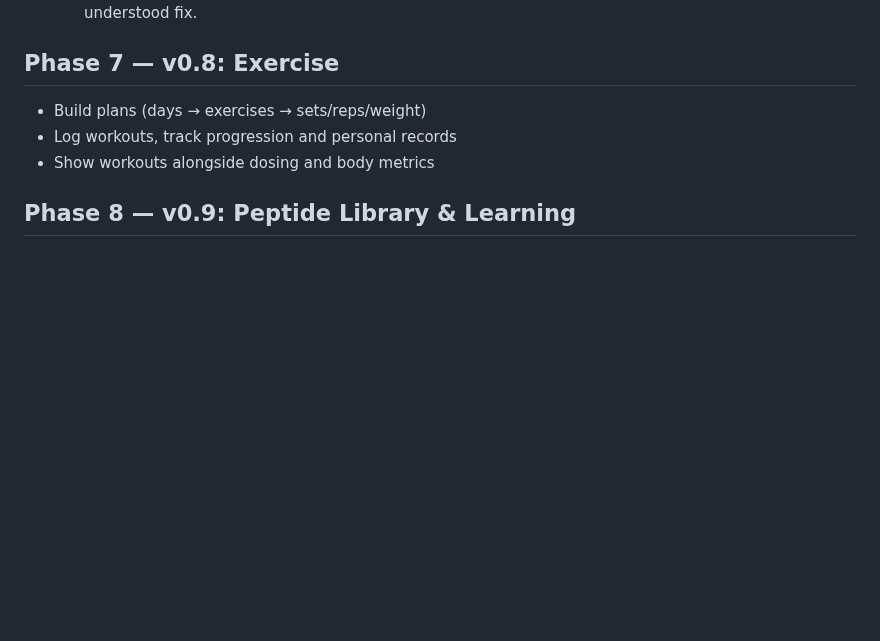
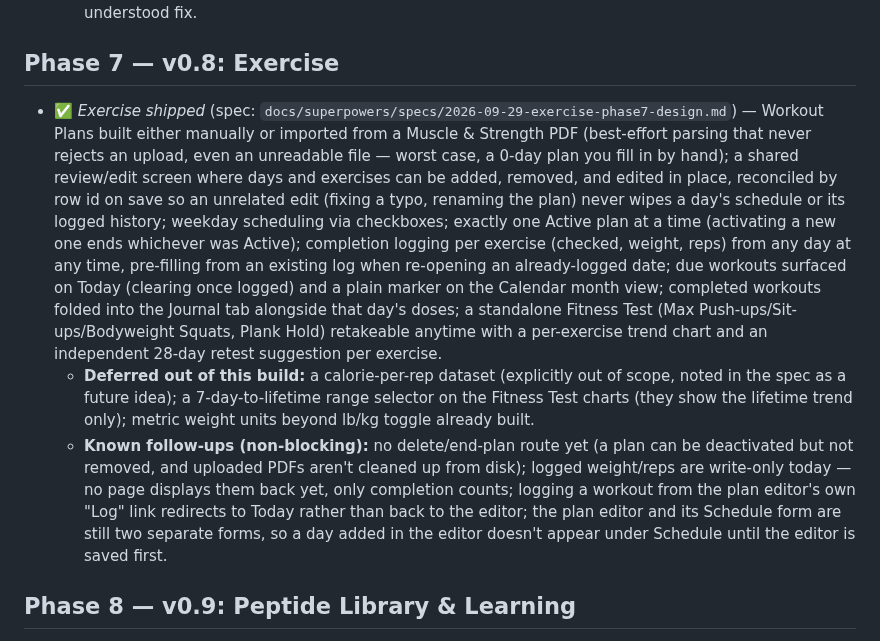
Before and after one commit to Xsatc77/amide, a Markdown page: docs/ROADMAP.md, the part around the change. Drawn GitHub-style; blank space fills up the shorter version.

Commit message:
docs: mark Phase 7 (Exercise) complete in the roadmap
Phase 7 shipped and merged to main, but the roadmap still showed the
pre-implementation placeholder bullets.

Co-Authored-By: Claude Sonnet 5 <noreply@anthropic.com>

```diff
--- a/docs/ROADMAP.md
+++ b/docs/ROADMAP.md
@@ -136,9 +136,9 @@ Firm up the base before anything depends on it.
 
 ## Phase 7 — v0.8: Exercise
 
-- Build plans (days → exercises → sets/reps/weight)
-- Log workouts, track progression and personal records
-- Show workouts alongside dosing and body metrics
+- ✅ *Exercise shipped* (spec: `docs/superpowers/specs/2026-09-29-exercise-phase7-design.md`) — Workout Plans built either manually or imported from a Muscle & Strength PDF (best-effort parsing that never rejects an upload, even an unreadable file — worst case, a 0-day plan you fill in by hand); a shared review/edit screen where days and exercises can be added, removed, and edited in place, reconciled by row id on save so an unrelated edit (fixing a typo, renaming the plan) never wipes a day's schedule or its logged history; weekday scheduling via checkboxes; exactly one Active plan at a time (activating a new one ends whichever was Active); completion logging per exercise (checked, weight, reps) from any day at any time, pre-filling from an existing log when re-opening an already-logged date; due workouts surfaced on Today (clearing once logged) and a plain marker on the Calendar month view; completed workouts folded into the Journal tab alongside that day's doses; a standalone Fitness Test (Max Push-ups/Sit-ups/Bodyweight Squats, Plank Hold) retakeable anytime with a per-exercise trend chart and an independent 28-day retest suggestion per exercise.
+  - **Deferred out of this build:** a calorie-per-rep dataset (explicitly out of scope, noted in the spec as a future idea); a 7-day-to-lifetime range selector on the Fitness Test charts (they show the lifetime trend only); metric weight units beyond lb/kg toggle already built.
+  - **Known follow-ups (non-blocking):** no delete/end-plan route yet (a plan can be deactivated but not removed, and uploaded PDFs aren't cleaned up from disk); logged weight/reps are write-only today — no page displays them back yet, only completion counts; logging a workout from the plan editor's own "Log" link redirects to Today rather than back to the editor; the plan editor and its Schedule form are still two separate forms, so a day added in the editor doesn't appear under Schedule until the editor is saved first.
 
 ## Phase 8 — v0.9: Peptide Library & Learning
 
```
